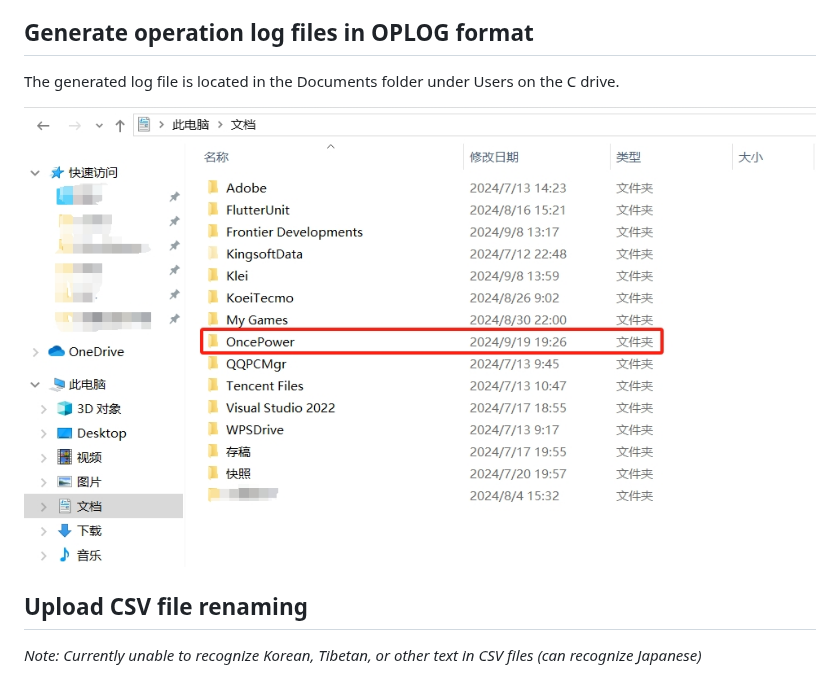
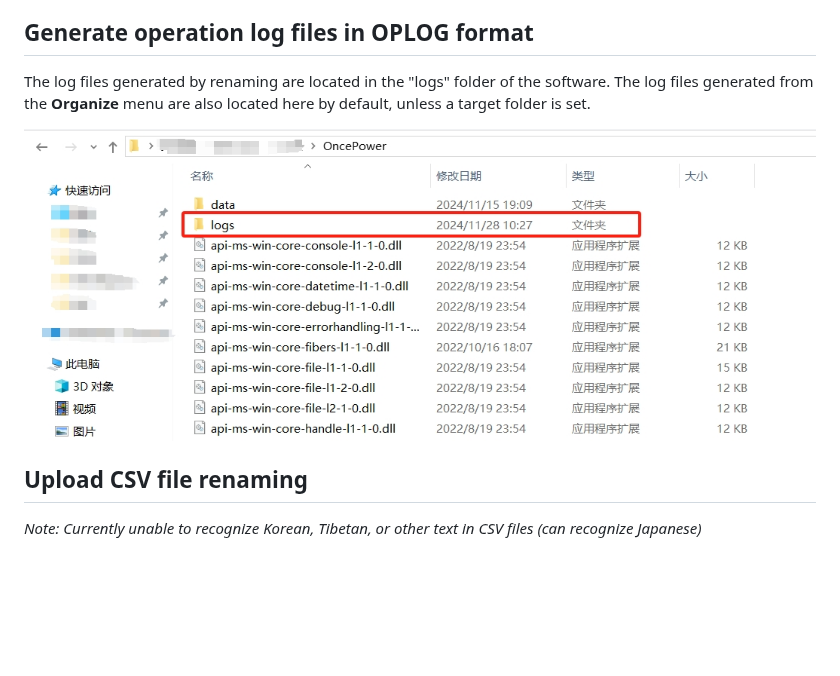
Before and after one commit to ilgnefz/once_power, a Markdown page: README-EN.md, the part around the change. Drawn GitHub-style; pictures changed too: doc/02.png; blank space fills up the shorter version.

```diff
--- a/README-EN.md
+++ b/README-EN.md
@@ -69,7 +69,7 @@ When the matching length is negative, start truncating from the end of the file
 
 ## Generate operation log files in OPLOG format
 
-The generated log file is located in the Documents folder under Users on the C drive.
+The log files generated by renaming are located in the "logs" folder of the software. The log files generated from the **Organize** menu are also located here by default, unless a target folder is set.
 
 ![02](doc/02.png)
 
```
Also changed, not shown: README.md (+1 -1 lines), 6 other files.
